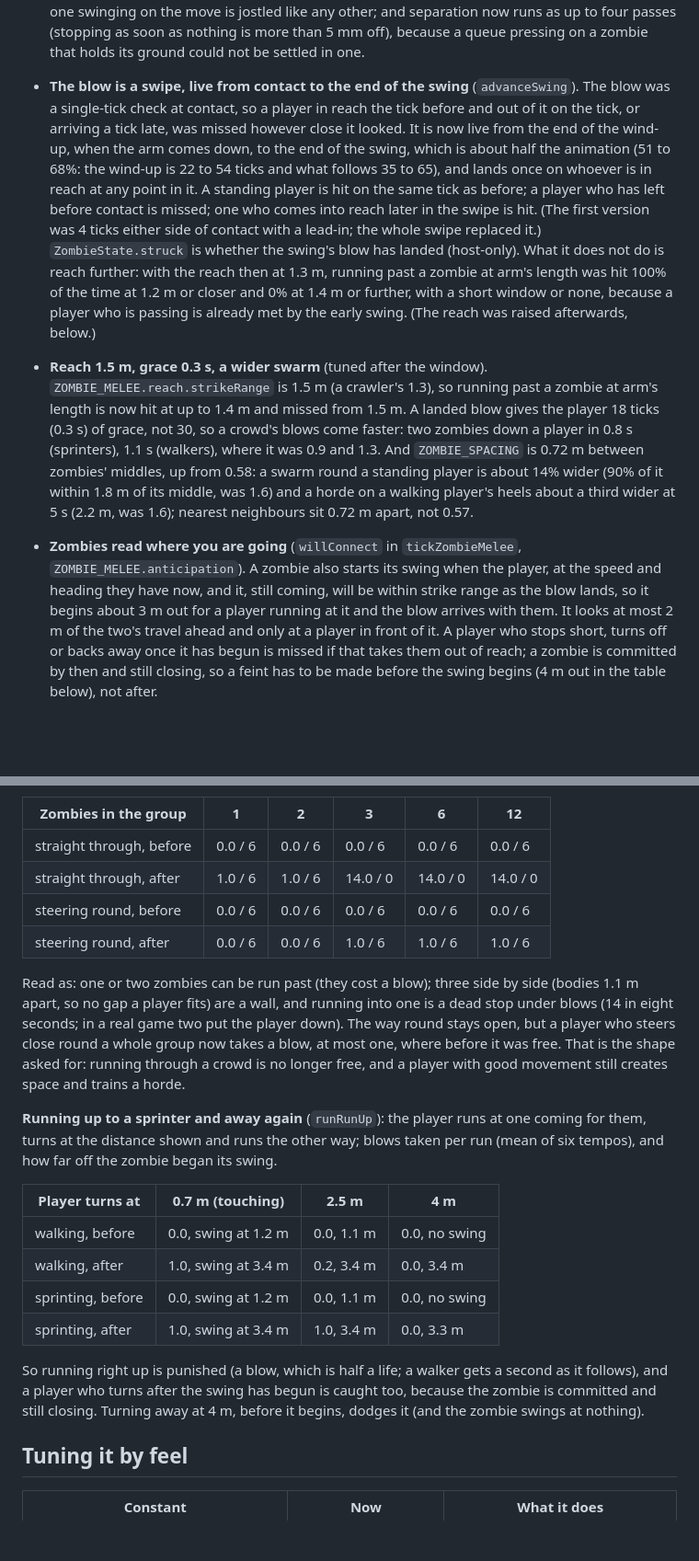
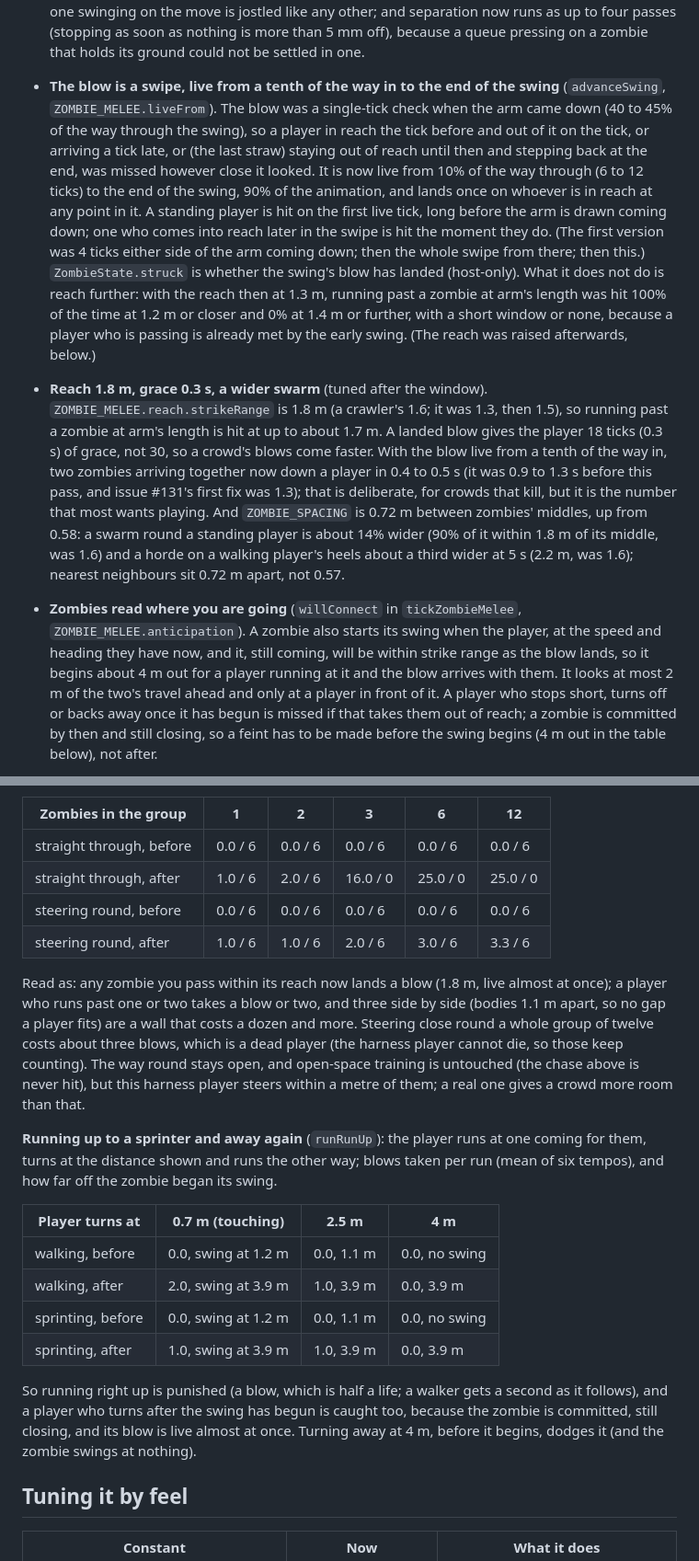
Before and after one commit to je55pr/zombonz, a Markdown page: docs/zombie-difficulty.md, 2 parts joined by grey strips. Shown at 92% size. GitHub-like rendering; blank space fills up the shorter version.

```diff
--- a/docs/zombie-difficulty.md
+++ b/docs/zombie-difficulty.md
@@ -53,25 +53,27 @@ below for whatever they are set to, and `test/zombie-difficulty.test.ts` pins ho
   that is mid-swing is not counted as stalled (it is busy, not stuck); one swinging on the spot holds its ground while one
   swinging on the move is jostled like any other; and separation now runs as up to four passes (stopping as soon as nothing
   is more than 5 mm off), because a queue pressing on a zombie that holds its ground could not be settled in one.
-- **The blow is a swipe, live from contact to the end of the swing** (`advanceSwing`). The blow was a single-tick check at
-  contact, so a player in reach the tick before and out of it on the tick, or arriving a tick late, was missed however close it
-  looked. It is now live from the end of the wind-up, when the arm comes down, to the end of the swing, which is about half the
-  animation (51 to 68%: the wind-up is 22 to 54 ticks and what follows 35 to 65), and lands once on whoever is in reach at any
-  point in it. A standing player is hit on the same tick as before; a player who has left before contact is missed; one who comes
-  into reach later in the swipe is hit. (The first version was 4 ticks either side of contact with a lead-in; the whole swipe
-  replaced it.) `ZombieState.struck` is whether the swing's blow has landed (host-only).
+- **The blow is a swipe, live from a tenth of the way in to the end of the swing** (`advanceSwing`, `ZOMBIE_MELEE.liveFrom`).
+  The blow was a single-tick check when the arm came down (40 to 45% of the way through the swing), so a player in reach the
+  tick before and out of it on the tick, or arriving a tick late, or (the last straw) staying out of reach until then and
+  stepping back at the end, was missed however close it looked. It is now live from 10% of the way through (6 to 12 ticks) to
+  the end of the swing, 90% of the animation, and lands once on whoever is in reach at any point in it. A standing player is
+  hit on the first live tick, long before the arm is drawn coming down; one who comes into reach later in the swipe is hit the
+  moment they do. (The first version was 4 ticks either side of the arm coming down; then the whole swipe from there; then
+  this.) `ZombieState.struck` is whether the swing's blow has landed (host-only).
   What it does not do is reach further: with the reach then at 1.3 m, running past a zombie at arm's length was hit 100% of
   the time at 1.2 m or closer and 0% at 1.4 m or further, with a short window or none, because a player who is passing is
   already met by the early swing. (The reach was raised afterwards, below.)
-- **Reach 1.5 m, grace 0.3 s, a wider swarm** (tuned after the window). `ZOMBIE_MELEE.reach.strikeRange` is 1.5 m (a crawler's 1.3), so
-  running past a zombie at arm's length is now hit at up to 1.4 m and missed from 1.5 m. A landed blow gives the player 18 ticks
-  (0.3 s) of grace, not 30, so a crowd's blows come faster: two zombies down a player in 0.8 s (sprinters), 1.1 s (walkers),
-  where it was 0.9 and 1.3. And `ZOMBIE_SPACING` is 0.72 m between zombies' middles, up from 0.58: a swarm round a standing
+- **Reach 1.8 m, grace 0.3 s, a wider swarm** (tuned after the window). `ZOMBIE_MELEE.reach.strikeRange` is 1.8 m (a crawler's
+  1.6; it was 1.3, then 1.5), so running past a zombie at arm's length is hit at up to about 1.7 m. A landed blow gives the player
+  18 ticks (0.3 s) of grace, not 30, so a crowd's blows come faster. With the blow live from a tenth of the way in, two zombies
+  arriving together now down a player in 0.4 to 0.5 s (it was 0.9 to 1.3 s before this pass, and issue #131's first fix was
+  1.3); that is deliberate, for crowds that kill, but it is the number that most wants playing. And `ZOMBIE_SPACING` is 0.72 m between zombies' middles, up from 0.58: a swarm round a standing
   player is about 14% wider (90% of it within 1.8 m of its middle, was 1.6) and a horde on a walking player's heels about a third
   wider at 5 s (2.2 m, was 1.6); nearest neighbours sit 0.72 m apart, not 0.57.
 - **Zombies read where you are going** (`willConnect` in `tickZombieMelee`, `ZOMBIE_MELEE.anticipation`). A zombie also
   starts its swing when the player, at the speed and heading they have now, and it, still coming, will be within strike range
-  as the blow lands, so it begins about 3 m out for a player running at it and the blow arrives with them. It looks at most
+  as the blow lands, so it begins about 4 m out for a player running at it and the blow arrives with them. It looks at most
   2 m of the two's travel ahead and only at a player in front of it. A player who stops short, turns off or backs away once it
   has begun is missed if that takes them out of reach; a zombie is committed by then and still closing, so a feint has to be
   made before the swing begins (4 m out in the table below), not after.
@@ -107,15 +109,15 @@ taken (with the player unkillable, so a run that is stopped keeps taking them) a
 | Zombies in the group | 1 | 2 | 3 | 6 | 12 |
 | --- | --- | --- | --- | --- | --- |
 | straight through, before | 0.0 / 6 | 0.0 / 6 | 0.0 / 6 | 0.0 / 6 | 0.0 / 6 |
-| straight through, after | 1.0 / 6 | 1.0 / 6 | 14.0 / 0 | 14.0 / 0 | 14.0 / 0 |
+| straight through, after | 1.0 / 6 | 2.0 / 6 | 16.0 / 0 | 25.0 / 0 | 25.0 / 0 |
 | steering round, before | 0.0 / 6 | 0.0 / 6 | 0.0 / 6 | 0.0 / 6 | 0.0 / 6 |
-| steering round, after | 0.0 / 6 | 0.0 / 6 | 1.0 / 6 | 1.0 / 6 | 1.0 / 6 |
+| steering round, after | 1.0 / 6 | 1.0 / 6 | 2.0 / 6 | 3.0 / 6 | 3.3 / 6 |
 
-Read as: one or two zombies can be run past (they cost a blow); three side by side (bodies 1.1 m apart, so no gap a player
-fits) are a wall, and running into one is a dead stop under blows (14 in eight seconds; in a real game two put the player
-down). The way round stays open, but a player who steers close round a whole group now takes a blow, at most one, where
-before it was free. That is the shape asked for: running through a crowd is no longer free, and a player with good movement still
-creates space and trains a horde.
+Read as: any zombie you pass within its reach now lands a blow (1.8 m, live almost at once); a player who runs past one or two
+takes a blow or two, and three side by side (bodies 1.1 m apart, so no gap a player fits) are a wall that costs a dozen and
+more. Steering close round a whole group of twelve costs about three blows, which is a dead player (the harness player cannot
+die, so those keep counting). The way round stays open, and open-space training is untouched (the chase above is never
+hit), but this harness player steers within a metre of them; a real one gives a crowd more room than that.
 
 **Running up to a sprinter and away again** (`runRunUp`): the player runs at one coming for them, turns at the distance
 shown and runs the other way; blows taken per run (mean of six tempos), and how far off the zombie began its swing.
@@ -123,13 +125,13 @@ shown and runs the other way; blows taken per run (mean of six tempos), and how
 | Player turns at | 0.7 m (touching) | 2.5 m | 4 m |
 | --- | --- | --- | --- |
 | walking, before | 0.0, swing at 1.2 m | 0.0, 1.1 m | 0.0, no swing |
-| walking, after | 1.0, swing at 3.4 m | 0.2, 3.4 m | 0.0, 3.4 m |
+| walking, after | 2.0, swing at 3.9 m | 1.0, 3.9 m | 0.0, 3.9 m |
 | sprinting, before | 0.0, swing at 1.2 m | 0.0, 1.1 m | 0.0, no swing |
-| sprinting, after | 1.0, swing at 3.4 m | 1.0, 3.4 m | 0.0, 3.3 m |
+| sprinting, after | 1.0, swing at 3.9 m | 1.0, 3.9 m | 0.0, 3.9 m |
 
 So running right up is punished (a blow, which is half a life; a walker gets a second as it follows), and a player who turns
-after the swing has begun is caught too, because the zombie is committed and still closing. Turning away at 4 m, before it
-begins, dodges it (and the zombie swings at nothing).
+after the swing has begun is caught too, because the zombie is committed, still closing, and its blow is live almost at
+once. Turning away at 4 m, before it begins, dodges it (and the zombie swings at nothing).
 
 ## Tuning it by feel
 
```
Also changed, not shown: other parts of docs/zombie-difficulty.md (+4 -3 lines), README.md (+1 -1 lines), docs/combat.md (+18 -14 lines).
